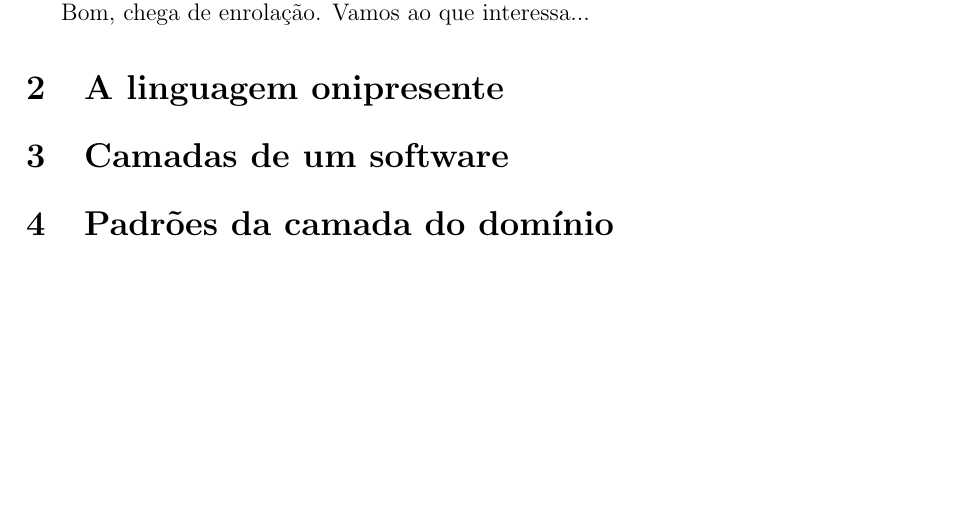
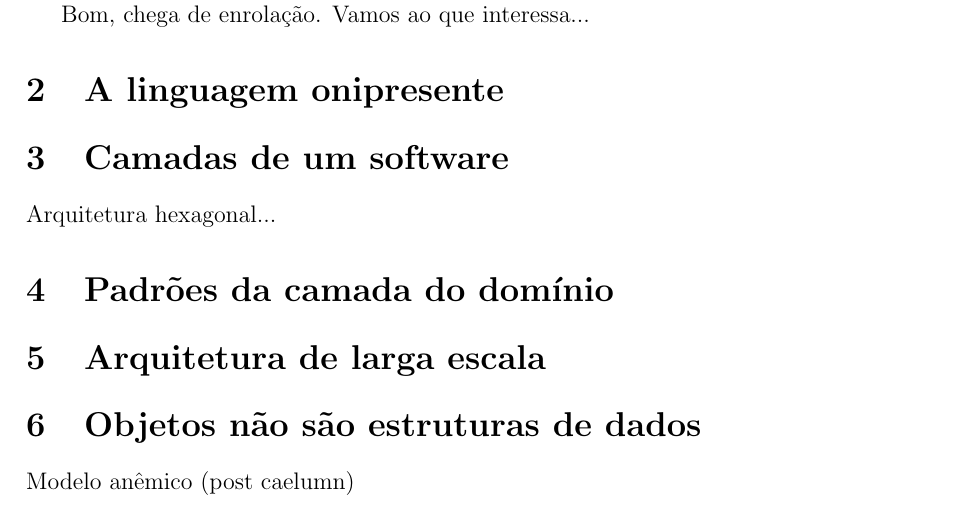
Before and after one commit to leonardofl/ddd, a LaTeX document (ddd.tex): part of page 2 of 2, cut so that both start at the same text, the shorter picture padded with empty space. Compiled offline with pdfLaTeX.

Commit message:
jogando umas ideias

```diff
--- a/ddd.tex
+++ b/ddd.tex
@@ -38,8 +38,14 @@ Bom, chega de enrolação. Vamos ao que interessa...
 
 \section{Camadas de um software}
 
+Arquitetura hexagonal...
+
 \section{Padrões da camada do domínio}
 
+\section{Arquitetura de larga escala}
 
+\section{Objetos não são estruturas de dados}
+
+Modelo anêmico (post caelumn)
 
 \end{document}
```
